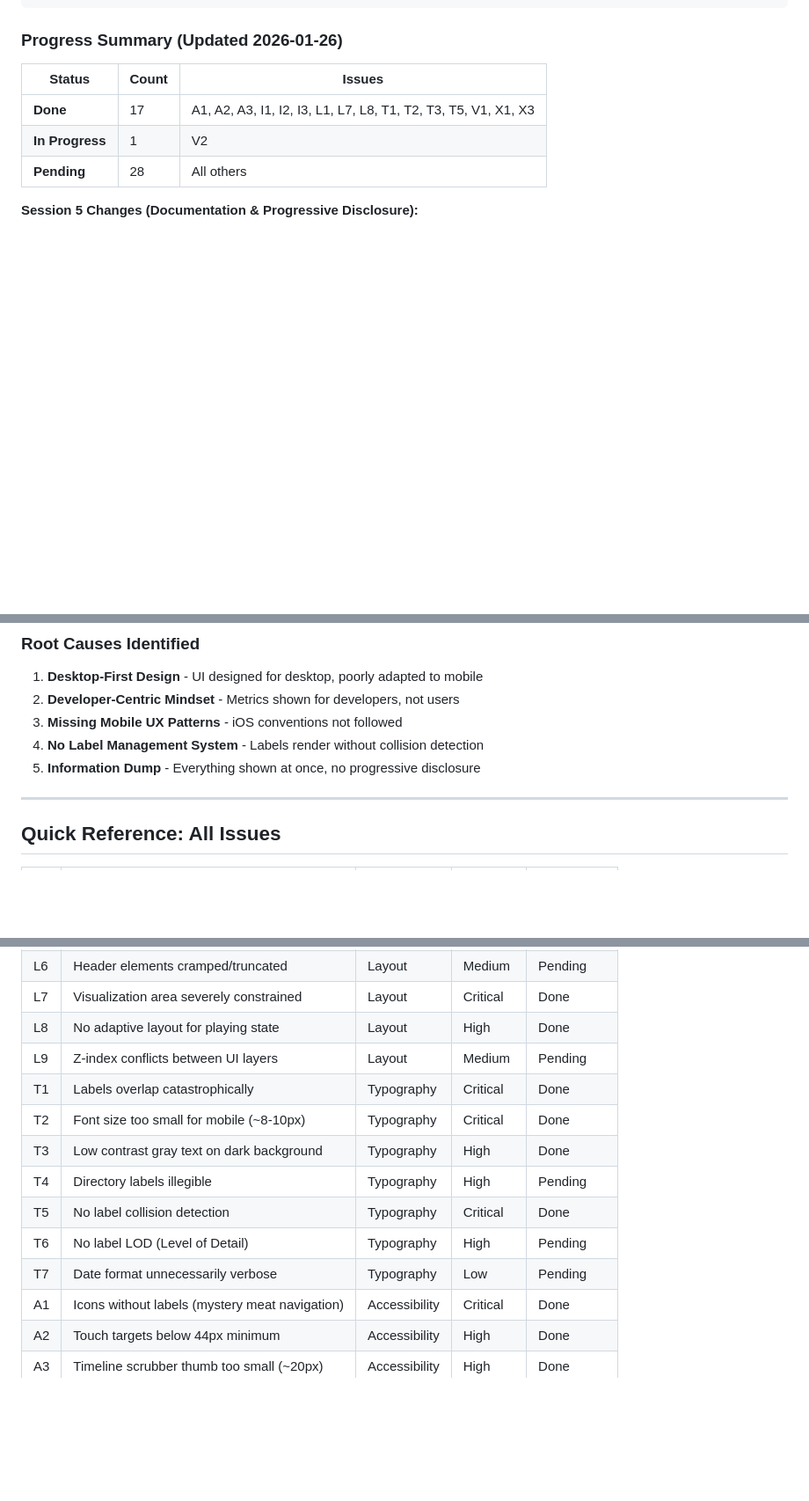
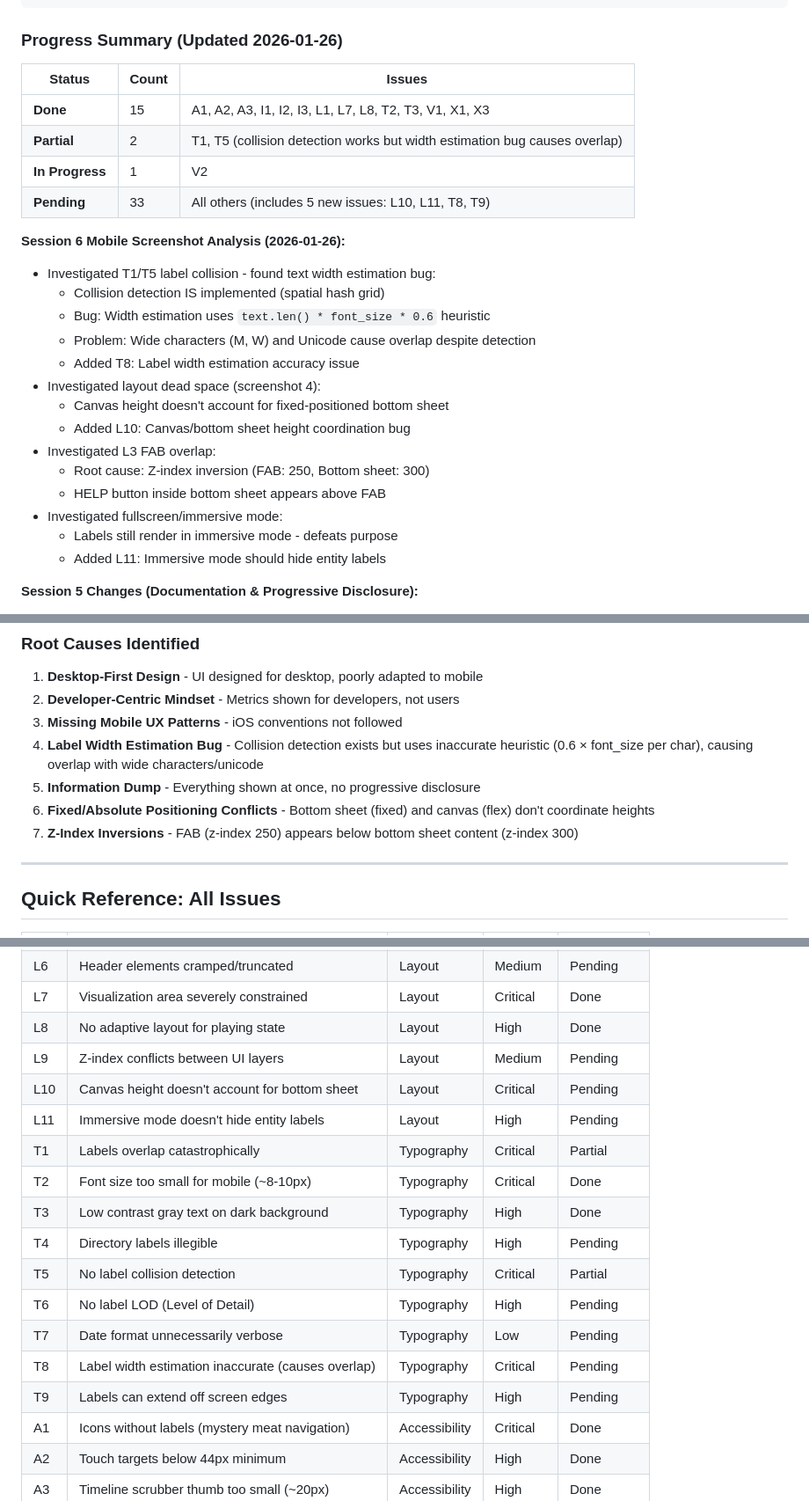
Before and after one commit to tomtom215/rource, a Markdown page: docs/ux/MOBILE_UX_ROADMAP.md, 3 parts joined by grey strips. Shown at 88% size. GitHub-like rendering; blank space fills up the shorter version.

Commit message:
docs(ux): add mobile screenshot analysis findings (Session 6)
Mobile UX analysis of iPhone 17 Pro Safari screenshots revealed:

## Key Findings

1. **T1/T5 Label Collision**: Algorithm exists but has width estimation bug
   - Uses `text.len() * font_size * 0.6` heuristic
   - Wide characters (M, W) and Unicode cause overlap
   - Marked as "Partial" instead of "Done"

2. **L10 (NEW)**: Canvas height doesn't account for bottom sheet
   - Fixed-position bottom sheet doesn't affect flex layout
   - Causes dead space in screenshot 4

3. **L11 (NEW)**: Immersive mode doesn't hide entity labels
   - Labels still visible in fullscreen, defeats purpose

4. **T8 (NEW)**: Label width estimation inaccurate
   - Root cause of continued label overlap
   - Needs actual glyph measurement or padding buffer

5. **T9 (NEW)**: Labels can extend off screen edges
   - No bounds checking in collision detection

6. **L3 Root Cause**: Z-index inversion
   - FAB (z-index 250) < Bottom sheet (z-index 300)
   - HELP button inside bottom sheet appears above FAB

## Status Changes
- T1, T5: Done → Partial (collision exists, accuracy issue)
- Added 5 new issues: L10, L11, T8, T9
- Updated root causes list with technical findings
- Total issues: 46 → 51

Addresses: Mobile UX screenshot review findings

```diff
--- a/docs/ux/MOBILE_UX_ROADMAP.md
+++ b/docs/ux/MOBILE_UX_ROADMAP.md
@@ -38,9 +38,26 @@ TOTAL:    46 issues
 
 | Status | Count | Issues |
 |--------|-------|--------|
-| **Done** | 17 | A1, A2, A3, I1, I2, I3, L1, L7, L8, T1, T2, T3, T5, V1, X1, X3 |
+| **Done** | 15 | A1, A2, A3, I1, I2, I3, L1, L7, L8, T2, T3, V1, X1, X3 |
+| **Partial** | 2 | T1, T5 (collision detection works but width estimation bug causes overlap) |
 | **In Progress** | 1 | V2 |
-| **Pending** | 28 | All others |
+| **Pending** | 33 | All others (includes 5 new issues: L10, L11, T8, T9) |
+
+**Session 6 Mobile Screenshot Analysis (2026-01-26):**
+- Investigated T1/T5 label collision - found text width estimation bug:
+  - Collision detection IS implemented (spatial hash grid)
+  - Bug: Width estimation uses `text.len() * font_size * 0.6` heuristic
+  - Problem: Wide characters (M, W) and Unicode cause overlap despite detection
+  - Added T8: Label width estimation accuracy issue
+- Investigated layout dead space (screenshot 4):
+  - Canvas height doesn't account for fixed-positioned bottom sheet
+  - Added L10: Canvas/bottom sheet height coordination bug
+- Investigated L3 FAB overlap:
+  - Root cause: Z-index inversion (FAB: 250, Bottom sheet: 300)
+  - HELP button inside bottom sheet appears above FAB
+- Investigated fullscreen/immersive mode:
+  - Labels still render in immersive mode - defeats purpose
+  - Added L11: Immersive mode should hide entity labels
 
 **Session 5 Changes (Documentation & Progressive Disclosure):**
 - I1/I2: Progressive disclosure completed
@@ -84,8 +101,10 @@ TOTAL:    46 issues
 1. **Desktop-First Design** - UI designed for desktop, poorly adapted to mobile
 2. **Developer-Centric Mindset** - Metrics shown for developers, not users
 3. **Missing Mobile UX Patterns** - iOS conventions not followed
-4. **No Label Management System** - Labels render without collision detection
+4. **Label Width Estimation Bug** - Collision detection exists but uses inaccurate heuristic (0.6 × font_size per char), causing overlap with wide characters/unicode
 5. **Information Dump** - Everything shown at once, no progressive disclosure
+6. **Fixed/Absolute Positioning Conflicts** - Bottom sheet (fixed) and canvas (flex) don't coordinate heights
+7. **Z-Index Inversions** - FAB (z-index 250) appears below bottom sheet content (z-index 300)
 
 ---
 
@@ -102,13 +121,17 @@ TOTAL:    46 issues
 | L7 | Visualization area severely constrained | Layout | Critical | Done |
 | L8 | No adaptive layout for playing state | Layout | High | Done |
 | L9 | Z-index conflicts between UI layers | Layout | Medium | Pending |
-| T1 | Labels overlap catastrophically | Typography | Critical | Done |
+| L10 | Canvas height doesn't account for bottom sheet | Layout | Critical | Pending |
+| L11 | Immersive mode doesn't hide entity labels | Layout | High | Pending |
+| T1 | Labels overlap catastrophically | Typography | Critical | Partial |
 | T2 | Font size too small for mobile (~8-10px) | Typography | Critical | Done |
 | T3 | Low contrast gray text on dark background | Typography | High | Done |
 | T4 | Directory labels illegible | Typography | High | Pending |
-| T5 | No label collision detection | Typography | Critical | Done |
+| T5 | No label collision detection | Typography | Critical | Partial |
 | T6 | No label LOD (Level of Detail) | Typography | High | Pending |
 | T7 | Date format unnecessarily verbose | Typography | Low | Pending |
+| T8 | Label width estimation inaccurate (causes overlap) | Typography | Critical | Pending |
+| T9 | Labels can extend off screen edges | Typography | High | Pending |
 | A1 | Icons without labels (mystery meat navigation) | Accessibility | Critical | Done |
 | A2 | Touch targets below 44px minimum | Accessibility | High | Done |
 | A3 | Timeline scrubber thumb too small (~20px) | Accessibility | High | Done |
```
